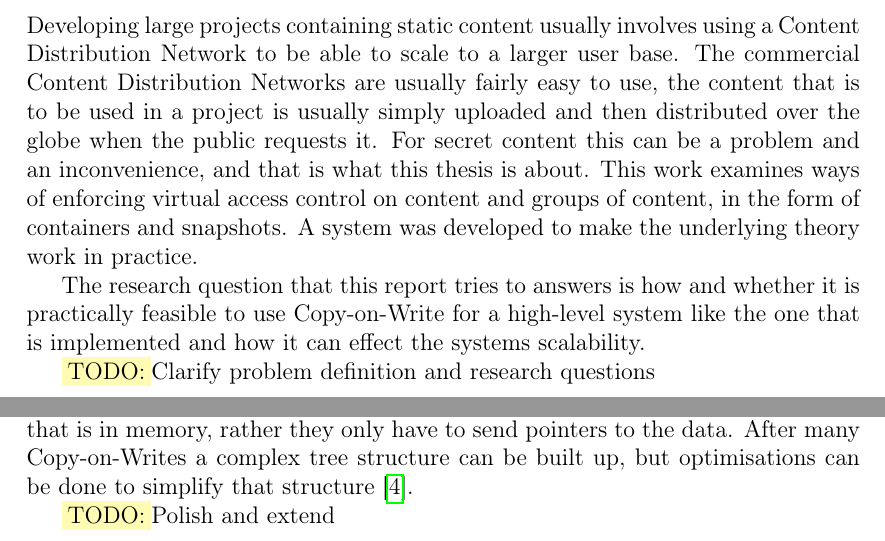
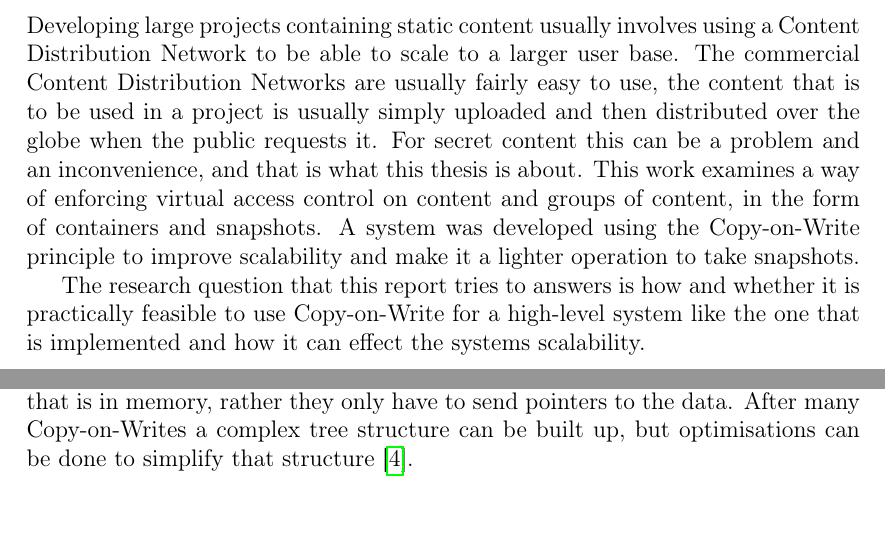
Before and after one commit to spydon/master-thesis, a LaTeX paper (tex/paper.tex): two parts of pages 5 and 6 of 42, joined at a grey line, cut so that both start at the same text. Compiled offline with pdfLaTeX.

Commit message:
Added a bit of introduction

```diff
--- a/tex/paper.tex
+++ b/tex/paper.tex
@@ -170,15 +170,15 @@ Developing large projects containing static content usually involves using a Con
 Network to be able to scale to a larger user base. The commercial Content Distribution Networks are
 usually fairly easy to use, the content that is to be used in a project is usually simply uploaded
 and then distributed over the globe when the public requests it. For secret content this can be a
-problem and an inconvenience, and that is what this thesis is about. This work examines ways of
+problem and an inconvenience, and that is what this thesis is about. This work examines a way of
 enforcing virtual access control on content and groups of content, in the form of containers and
-snapshots. A system was developed to make the underlying theory work in practice.
+snapshots. A system was developed using the Copy-on-Write principle to improve scalability and make
+it a lighter operation to take snapshots.
 
 The research question that this report tries to answers is how and whether it is practically
 feasible to use Copy-on-Write for a high-level system like the one that is implemented and how
 it can effect the systems scalability.
 
-\fix Clarify problem definition and research questions
 \newpage
 \section{Background}
 This section gives the reader some background of the company where the thesis was written and
@@ -206,8 +206,6 @@ copied until one of the processes makes changes to it. This is an optimisation a
 not have to send or copy all of the related data that is in memory, rather they only have to send
 pointers to the data. After many Copy-on-Writes a complex tree structure can be built up, but
 optimisations can be done to simplify that structure~\cite{COPYONWRITE2}.
-
-\fix Polish and extend
 
 \newpage
 \subsection{Related Terminology}
```
Also changed, not shown: tex/paper.pdf.
